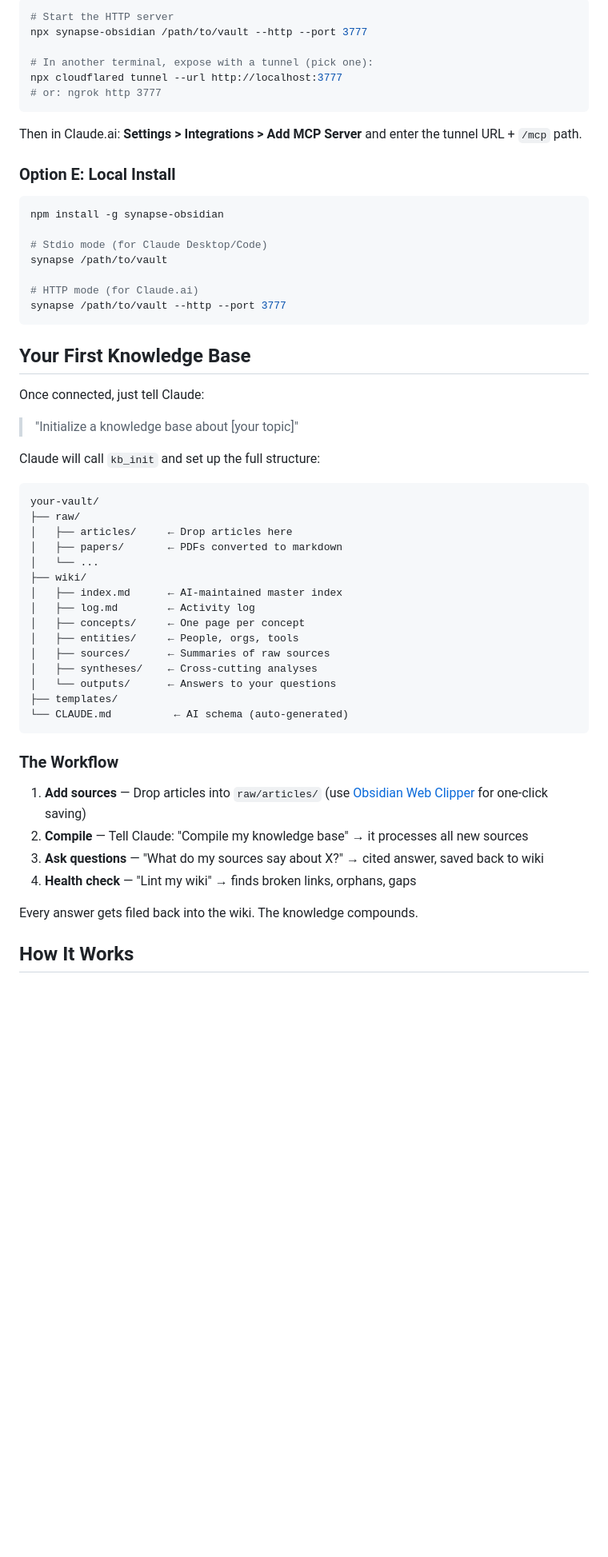
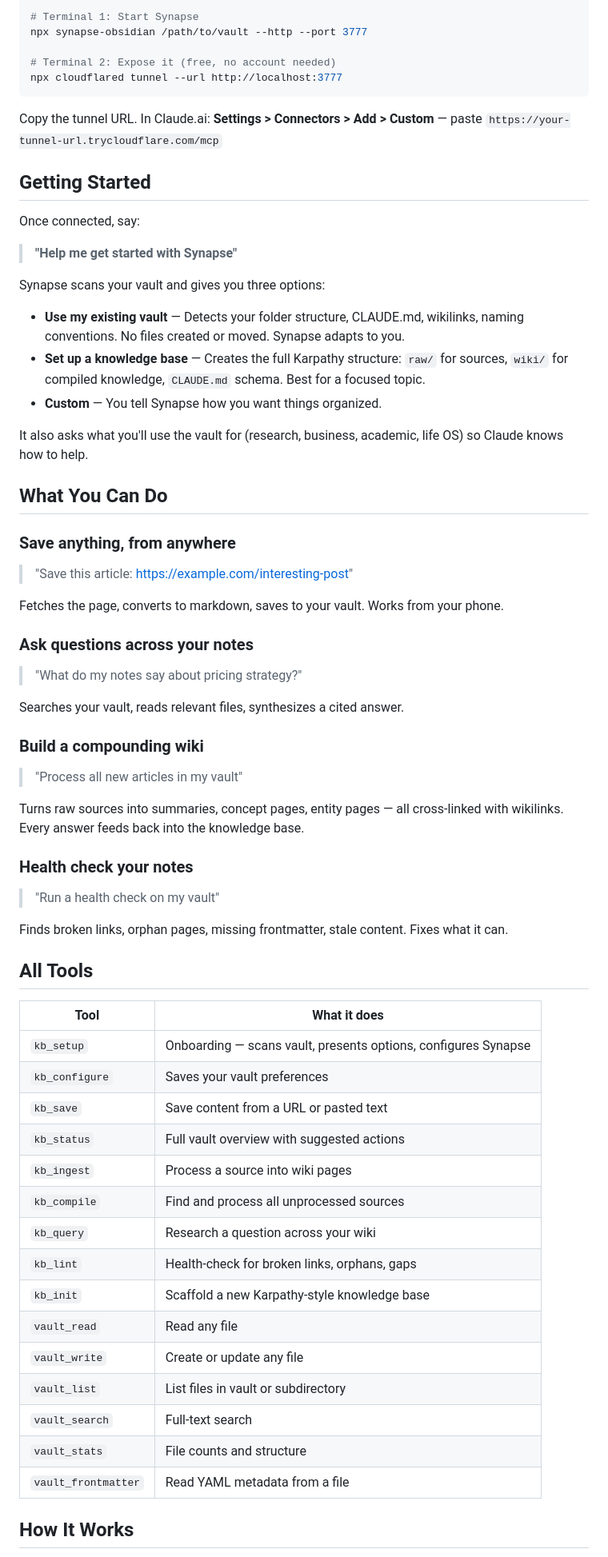
Before and after one commit to tomjrworks/synapse-obsidian, a Markdown page: README.md, the part around one of its changes. Shown at 80% size. Drawn GitHub-style; blank space fills up the shorter version.

````diff
--- a/README.md
+++ b/README.md
@@ -78,61 +35,73 @@ Run Synapse in HTTP mode and expose it:
 
 ```bash
-# Start the HTTP server
+# Terminal 1: Start Synapse
 npx synapse-obsidian /path/to/vault --http --port 3777
 
-# In another terminal, expose with a tunnel (pick one):
+# Terminal 2: Expose it (free, no account needed)
 npx cloudflared tunnel --url http://localhost:3777
-# or: ngrok http 3777
 ```
 
-Then in Claude.ai: **Settings > Integrations > Add MCP Server** and enter the tunnel URL + `/mcp` path.
+Copy the tunnel URL. In Claude.ai: **Settings > Connectors > Add > Custom** — paste `https://your-tunnel-url.trycloudflare.com/mcp`
 
-### Option E: Local Install
+## Getting Started
 
-```bash
-npm install -g synapse-obsidian
+Once connected, say:
 
-# Stdio mode (for Claude Desktop/Code)
-synapse /path/to/vault
+> **"Help me get started with Synapse"**
 
-# HTTP mode (for Claude.ai)
-synapse /path/to/vault --http --port 3777
-```
+Synapse scans your vault and gives you three options:
 
-## Your First Knowledge Base
+- **Use my existing vault** — Detects your folder structure, CLAUDE.md, wikilinks, naming conventions. No files created or moved. Synapse adapts to you.
+- **Set up a knowledge base** — Creates the full Karpathy structure: `raw/` for sources, `wiki/` for compiled knowledge, `CLAUDE.md` schema. Best for a focused topic.
+- **Custom** — You tell Synapse how you want things organized.
 
-Once connected, just tell Claude:
+It also asks what you'll use the vault for (research, business, academic, life OS) so Claude knows how to help.
 
-> "Initialize a knowledge base about [your topic]"
+## What You Can Do
 
-Claude will call `kb_init` and set up the full structure:
+### Save anything, from anywhere
 
-```
-your-vault/
-├── raw/
-│   ├── articles/     ← Drop articles here
-│   ├── papers/       ← PDFs converted to markdown
-│   └── ...
-├── wiki/
-│   ├── index.md      ← AI-maintained master index
-│   ├── log.md        ← Activity log
-│   ├── concepts/     ← One page per concept
-│   ├── entities/     ← People, orgs, tools
-│   ├── sources/      ← Summaries of raw sources
-│   ├── syntheses/    ← Cross-cutting analyses
-│   └── outputs/      ← Answers to your questions
-├── templates/
-└── CLAUDE.md          ← AI schema (auto-generated)
-```
+> "Save this article: https://example.com/interesting-post"
 
-### The Workflow
+Fetches the page, converts to markdown, saves to your vault. Works from your phone.
 
-1. **Add sources** — Drop articles into `raw/articles/` (use [Obsidian Web Clipper](https://obsidian.md/clipper) for one-click saving)
-2. **Compile** — Tell Claude: "Compile my knowledge base" → it processes all new sources
-3. **Ask questions** — "What do my sources say about X?" → cited answer, saved back to wiki
-4. **Health check** — "Lint my wiki" → finds broken links, orphans, gaps
+### Ask questions across your notes
 
-Every answer gets filed back into the wiki. The knowledge compounds.
+> "What do my notes say about pricing strategy?"
+
+Searches your vault, reads relevant files, synthesizes a cited answer.
+
+### Build a compounding wiki
+
+> "Process all new articles in my vault"
+
+Turns raw sources into summaries, concept pages, entity pages — all cross-linked with wikilinks. Every answer feeds back into the knowledge base.
+
+### Health check your notes
+
+> "Run a health check on my vault"
+
+Finds broken links, orphan pages, missing frontmatter, stale content. Fixes what it can.
+
+## All Tools
+
+| Tool                | What it does                                                   |
+| ------------------- | -------------------------------------------------------------- |
+| `kb_setup`          | Onboarding — scans vault, presents options, configures Synapse |
+| `kb_configure`      | Saves your vault preferences                                   |
+| `kb_save`           | Save content from a URL or pasted text                         |
+| `kb_status`         | Full vault overview with suggested actions                     |
+| `kb_ingest`         | Process a source into wiki pages                               |
+| `kb_compile`        | Find and process all unprocessed sources                       |
+| `kb_query`          | Research a question across your wiki                           |
+| `kb_lint`           | Health-check for broken links, orphans, gaps                   |
+| `kb_init`           | Scaffold a new Karpathy-style knowledge base                   |
+| `vault_read`        | Read any file                                                  |
+| `vault_write`       | Create or update any file                                      |
+| `vault_list`        | List files in vault or subdirectory                            |
+| `vault_search`      | Full-text search                                               |
+| `vault_stats`       | File counts and structure                                      |
+| `vault_frontmatter` | Read YAML metadata from a file                                 |
 
 ## How It Works
 
````
Also changed, not shown: other parts of README.md (+19 -91 lines).
